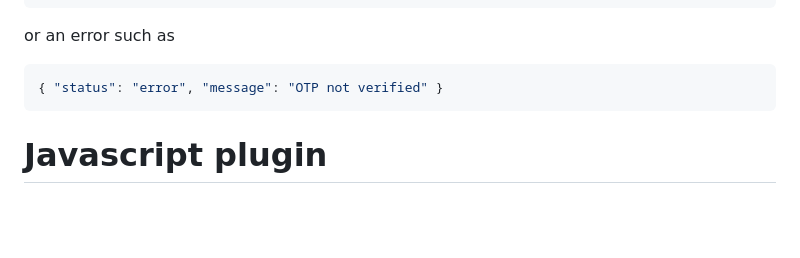
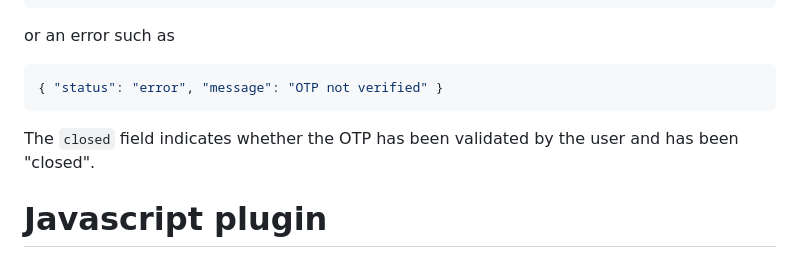
Before and after one commit to knadh/otpgateway, a Markdown page: README.md, the part around the change. Rendered like a GitHub page; blank space fills up the shorter version.

Commit message:
Document the `closed` field in OTP status.

````diff
--- a/README.md
+++ b/README.md
@@ -162,6 +162,8 @@ or an error such as
 { "status": "error", "message": "OTP not verified" }
 ```
 
+The `closed` field indicates whether the OTP has been validated by the user and has been "closed".
+
 # Javascript plugin
 
 The gateway comes with a Javascript plugin that enables easy integration of the verification UI into existing applications. Once a server side call to generate an OTP is made and a namespace and id are obtained, calling `OTPGateway()` opens the verification UI in a modal popup. Upon completion of verification by the user, a callback is triggered.
````
